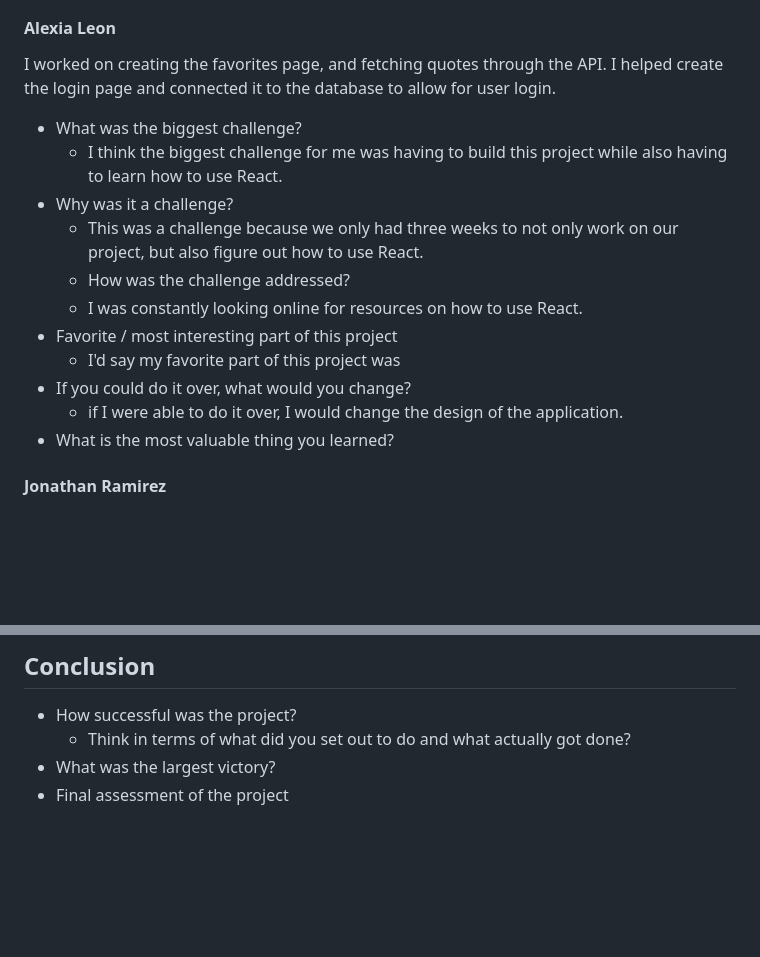
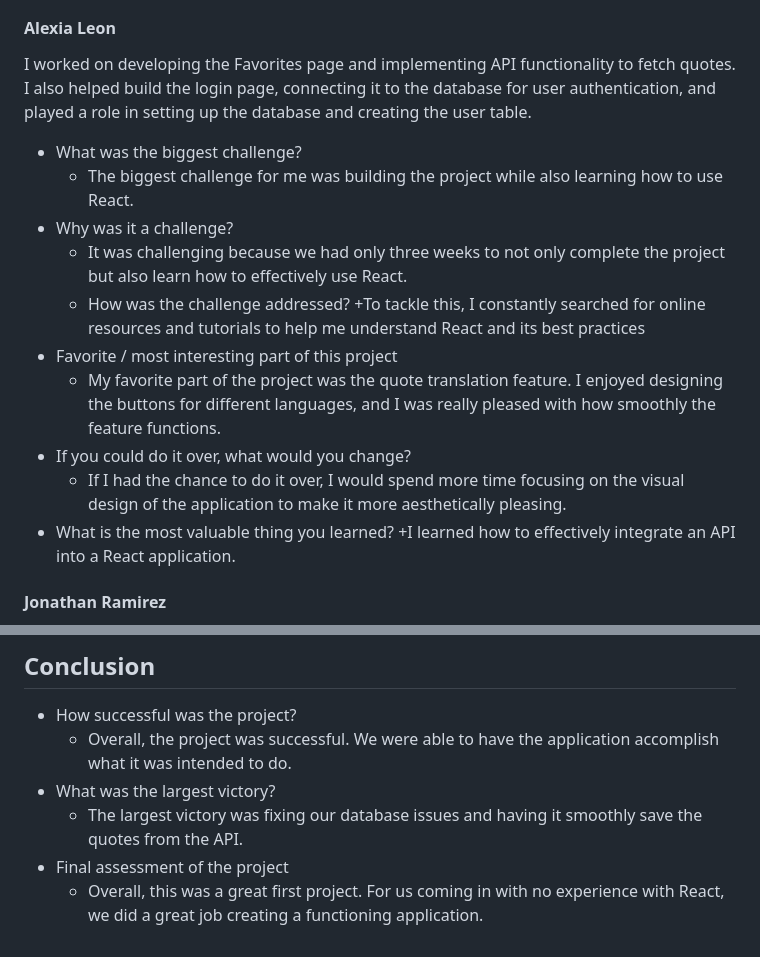
Before and after one commit to AhmedTurkiii/CST438-SWE-Project1, a Markdown page: README.md, 2 parts joined by grey strips. Rendered like a GitHub page; blank space fills up the shorter version.

```diff
--- a/README.md
+++ b/README.md
@@ -35,19 +35,20 @@ QuoteLingo is an application intended to help users learn other languages by pro
 + What is the most valuable thing you learned?
 
 #### Alexia Leon
-I worked on creating the favorites page, and fetching quotes through the API. I helped create the login page and connected it to the database to allow for user login.
+I worked on developing the Favorites page and implementing API functionality to fetch quotes. I also helped build the login page, connecting it to the database for user authentication, and played a role in setting up the database and creating the user table.
 
 + What was the biggest challenge?
-   + I think the biggest challenge for me was having to build this project while also having to learn how to use React.
+   + The biggest challenge for me was building the project while also learning how to use React.
 + Why was it a challenge?
-   +  This was a challenge because we only had three weeks to not only work on our project, but also figure out how to use React.
+   + It was challenging because we had only three weeks to not only complete the project but also learn how to effectively use React.
   + How was the challenge addressed?
-   + I was constantly looking online for resources on how to use React.
+   +To tackle this, I constantly searched for online resources and tutorials to help me understand React and its best practices
 + Favorite / most interesting part of this project
-   + I'd say my favorite part of this project was
+   + My favorite part of the project was the quote translation feature. I enjoyed designing the buttons for different languages, and I was really pleased with how smoothly the feature functions.
 + If you could do it over, what would you change?
-   + if I were able to do it over, I would change the design of the application.
+   + If I had the chance to do it over, I would spend more time focusing on the visual design of the application to make it more aesthetically pleasing.
 + What is the most valuable thing you learned?
+  +I learned how to effectively integrate an API into a React application.
 
 
 #### Jonathan Ramirez
@@ -96,6 +97,8 @@ I worked on creating the history page and creating the Database tables we needed
 ## Conclusion
 
 - How successful was the project?
-  - Think in terms of what did you set out to do and what actually got done?
+  - Overall, the project was successful. We were able to have the application accomplish what it was intended to do.
 - What was the largest victory?
+  - The largest victory was fixing our database issues and having it smoothly save the quotes from the API.
 - Final assessment of the project
+  - Overall, this was a great first project. For us coming in with no experience with React, we did a great job creating a functioning application.
```
